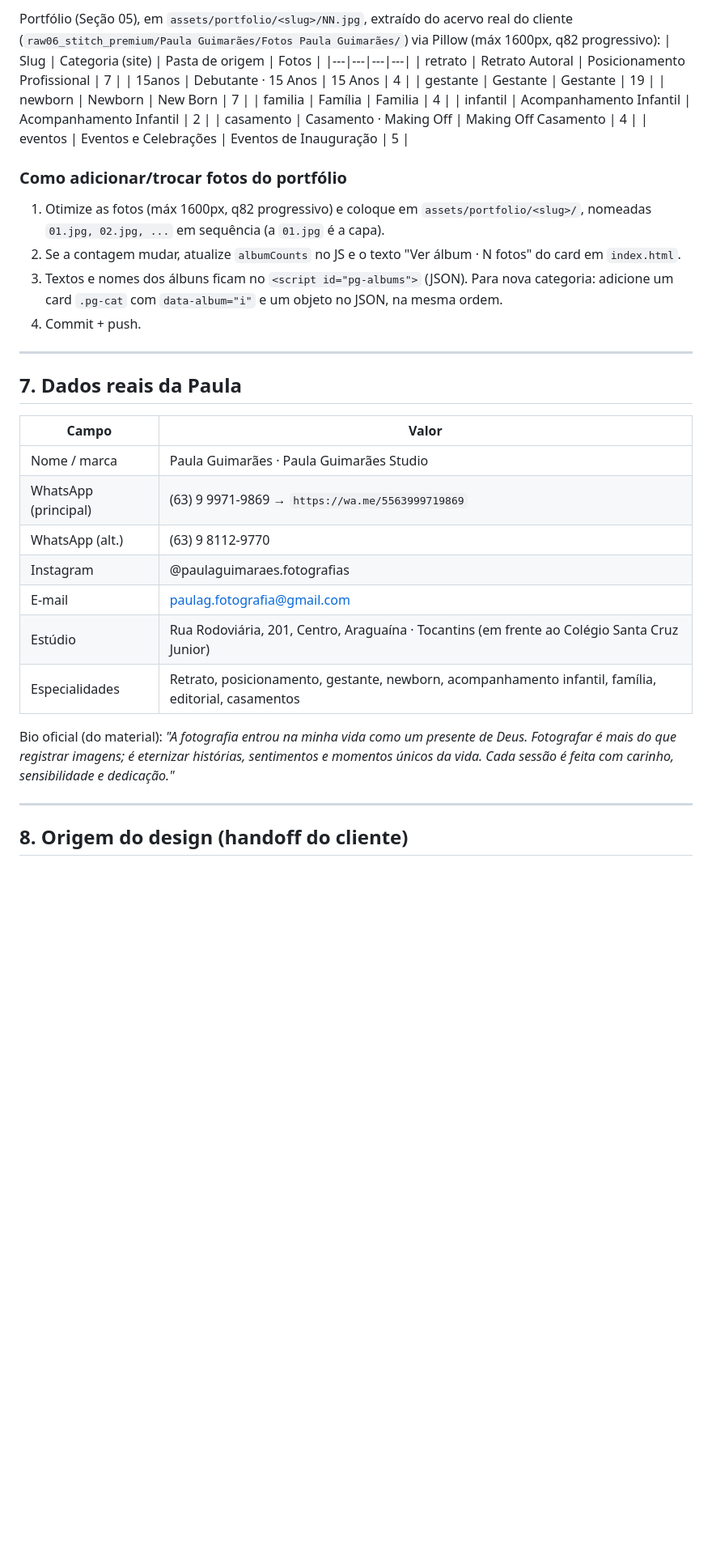
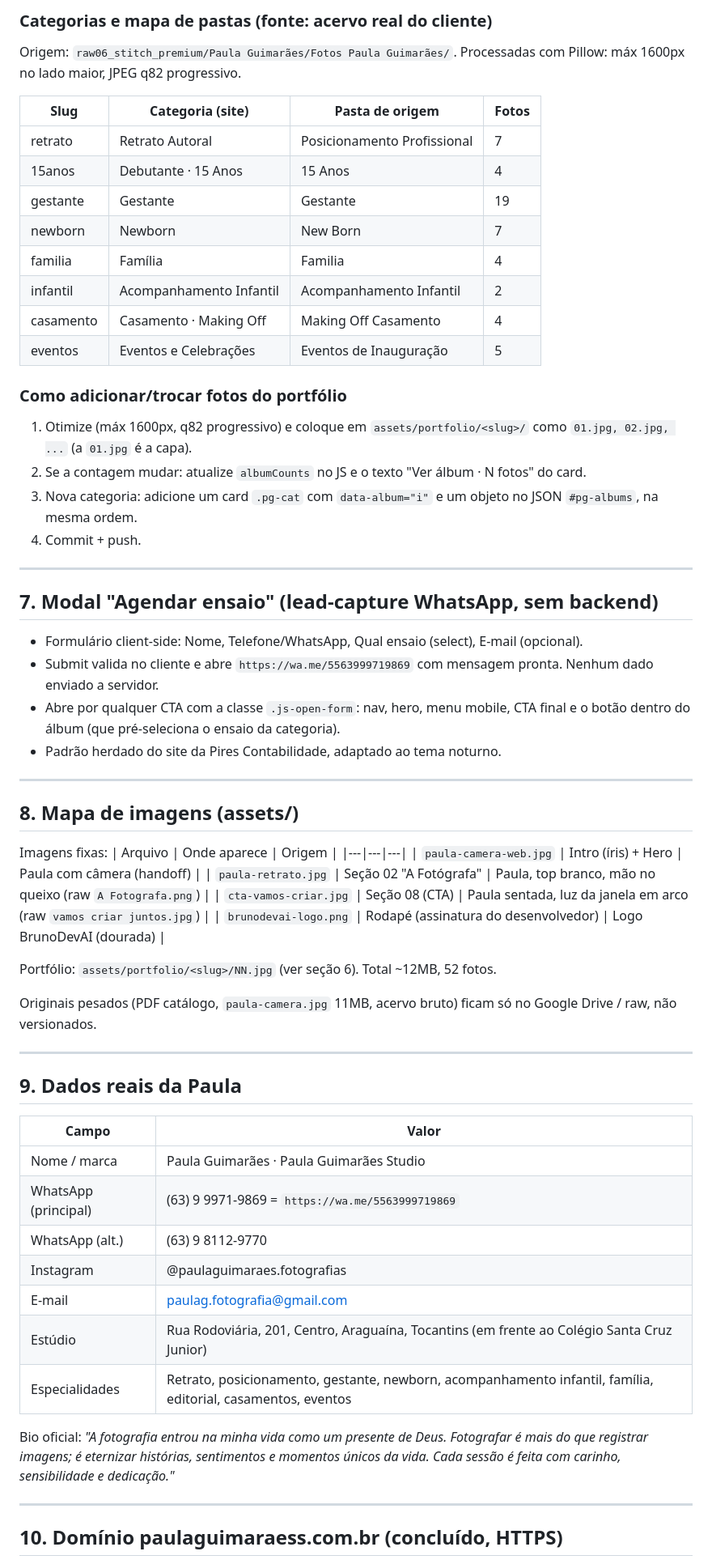
Before and after one commit to revellaia/paula-guimaraes, a Markdown page: paulaguimaraes.md, the part around one of its changes. Shown at 81% size. Drawn GitHub-style; blank space fills up the shorter version.

```diff
--- a/paulaguimaraes.md
+++ b/paulaguimaraes.md
@@ -110,5 +126,7 @@ Imagens fixas (fora do portfólio):
 
-Portfólio (Seção 05), em `assets/portfolio/<slug>/NN.jpg`, extraído do acervo real do cliente (`raw06_stitch_premium/Paula Guimarães/Fotos Paula Guimarães/`) via Pillow (máx 1600px, q82 progressivo):
+### Categorias e mapa de pastas (fonte: acervo real do cliente)
+Origem: `raw06_stitch_premium/Paula Guimarães/Fotos Paula Guimarães/`. Processadas com Pillow: máx 1600px no lado maior, JPEG q82 progressivo.
+
 | Slug | Categoria (site) | Pasta de origem | Fotos |
 |---|---|---|---|
 | retrato | Retrato Autoral | Posicionamento Profissional | 7 |
@@ -121,28 +139,53 @@ Portfólio (Seção 05), em `assets/portfolio/<slug>/NN.jpg`, extraído do acerv
 | eventos | Eventos e Celebrações | Eventos de Inauguração | 5 |
 
 ### Como adicionar/trocar fotos do portfólio
-1. Otimize as fotos (máx 1600px, q82 progressivo) e coloque em `assets/portfolio/<slug>/`, nomeadas `01.jpg, 02.jpg, ...` em sequência (a `01.jpg` é a capa).
-2. Se a contagem mudar, atualize `albumCounts` no JS e o texto "Ver álbum · N fotos" do card em `index.html`.
-3. Textos e nomes dos álbuns ficam no `<script id="pg-albums">` (JSON). Para nova categoria: adicione um card `.pg-cat` com `data-album="i"` e um objeto no JSON, na mesma ordem.
+1. Otimize (máx 1600px, q82 progressivo) e coloque em `assets/portfolio/<slug>/` como `01.jpg, 02.jpg, ...` (a `01.jpg` é a capa).
+2. Se a contagem mudar: atualize `albumCounts` no JS e o texto "Ver álbum · N fotos" do card.
+3. Nova categoria: adicione um card `.pg-cat` com `data-album="i"` e um objeto no JSON `#pg-albums`, na mesma ordem.
 4. Commit + push.
 
 ---
 
-## 7. Dados reais da Paula
+## 7. Modal "Agendar ensaio" (lead-capture WhatsApp, sem backend)
+
+- Formulário client-side: Nome, Telefone/WhatsApp, Qual ensaio (select), E-mail (opcional).
+- Submit valida no cliente e abre `https://wa.me/5563999719869` com mensagem pronta. Nenhum dado enviado a servidor.
+- Abre por qualquer CTA com a classe `.js-open-form`: nav, hero, menu mobile, CTA final e o botão dentro do álbum (que pré-seleciona o ensaio da categoria).
+- Padrão herdado do site da Pires Contabilidade, adaptado ao tema noturno.
+
+---
+
+## 8. Mapa de imagens (assets/)
+
+Imagens fixas:
+| Arquivo | Onde aparece | Origem |
+|---|---|---|
+| `paula-camera-web.jpg` | Intro (íris) + Hero | Paula com câmera (handoff) |
+| `paula-retrato.jpg` | Seção 02 "A Fotógrafa" | Paula, top branco, mão no queixo (raw `A Fotografa.png`) |
+| `cta-vamos-criar.jpg` | Seção 08 (CTA) | Paula sentada, luz da janela em arco (raw `vamos criar juntos.jpg`) |
+| `brunodevai-logo.png` | Rodapé (assinatura do desenvolvedor) | Logo BrunoDevAI (dourada) |
+
+Portfólio: `assets/portfolio/<slug>/NN.jpg` (ver seção 6). Total ~12MB, 52 fotos.
+
+Originais pesados (PDF catálogo, `paula-camera.jpg` 11MB, acervo bruto) ficam só no Google Drive / raw, não versionados.
+
+---
+
+## 9. Dados reais da Paula
 
 | Campo | Valor |
 |---|---|
 | Nome / marca | Paula Guimarães · Paula Guimarães Studio |
-| WhatsApp (principal) | (63) 9 9971-9869 → `https://wa.me/5563999719869` |
+| WhatsApp (principal) | (63) 9 9971-9869 = `https://wa.me/5563999719869` |
 | WhatsApp (alt.) | (63) 9 8112-9770 |
 | Instagram | @paulaguimaraes.fotografias |
 | E-mail | paulag.fotografia@gmail.com |
-| Estúdio | Rua Rodoviária, 201, Centro, Araguaína · Tocantins (em frente ao Colégio Santa Cruz Junior) |
-| Especialidades | Retrato, posicionamento, gestante, newborn, acompanhamento infantil, família, editorial, casamentos |
+| Estúdio | Rua Rodoviária, 201, Centro, Araguaína, Tocantins (em frente ao Colégio Santa Cruz Junior) |
+| Especialidades | Retrato, posicionamento, gestante, newborn, acompanhamento infantil, família, editorial, casamentos, eventos |
 
-Bio oficial (do material): *"A fotografia entrou na minha vida como um presente de Deus. Fotografar é mais do que registrar imagens; é eternizar histórias, sentimentos e momentos únicos da vida. Cada sessão é feita com carinho, sensibilidade e dedicação."*
+Bio oficial: *"A fotografia entrou na minha vida como um presente de Deus. Fotografar é mais do que registrar imagens; é eternizar histórias, sentimentos e momentos únicos da vida. Cada sessão é feita com carinho, sensibilidade e dedicação."*
 
 ---
 
-## 8. Origem do design (handoff do cliente)
+## 10. Domínio paulaguimaraess.com.br (concluído, HTTPS)
 
```
Also changed, not shown: other parts of paulaguimaraes.md (+94 -50 lines).
